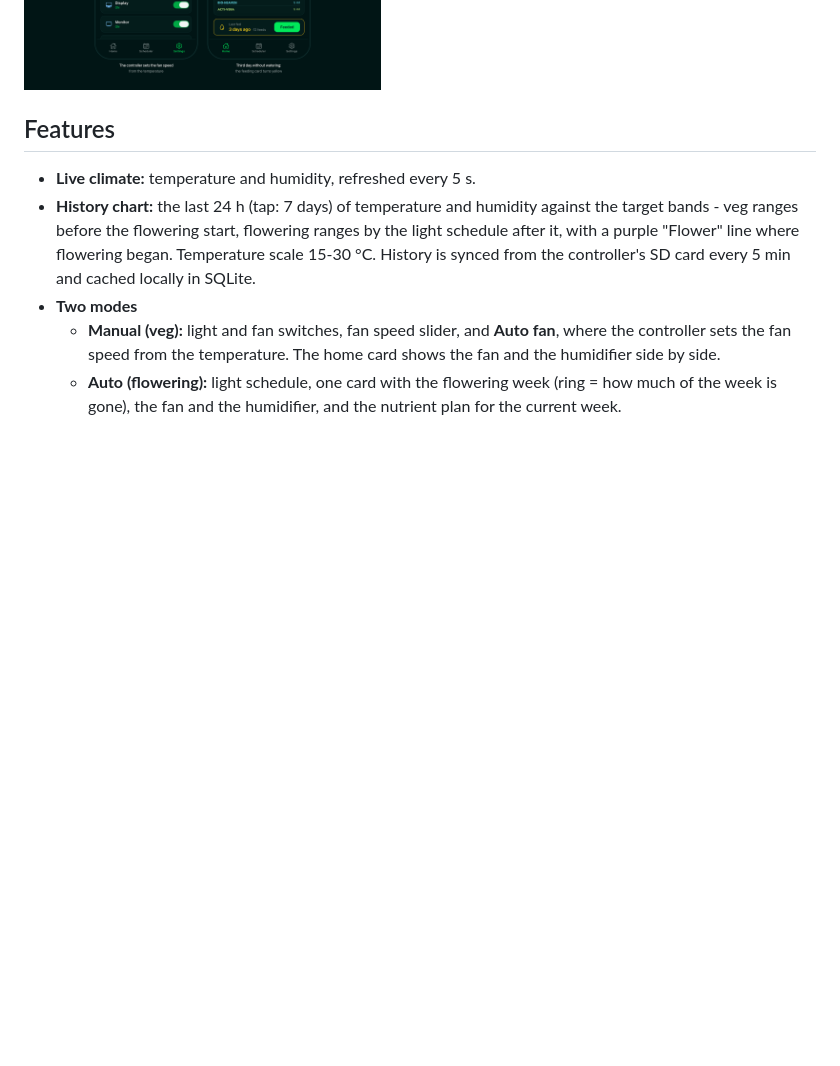
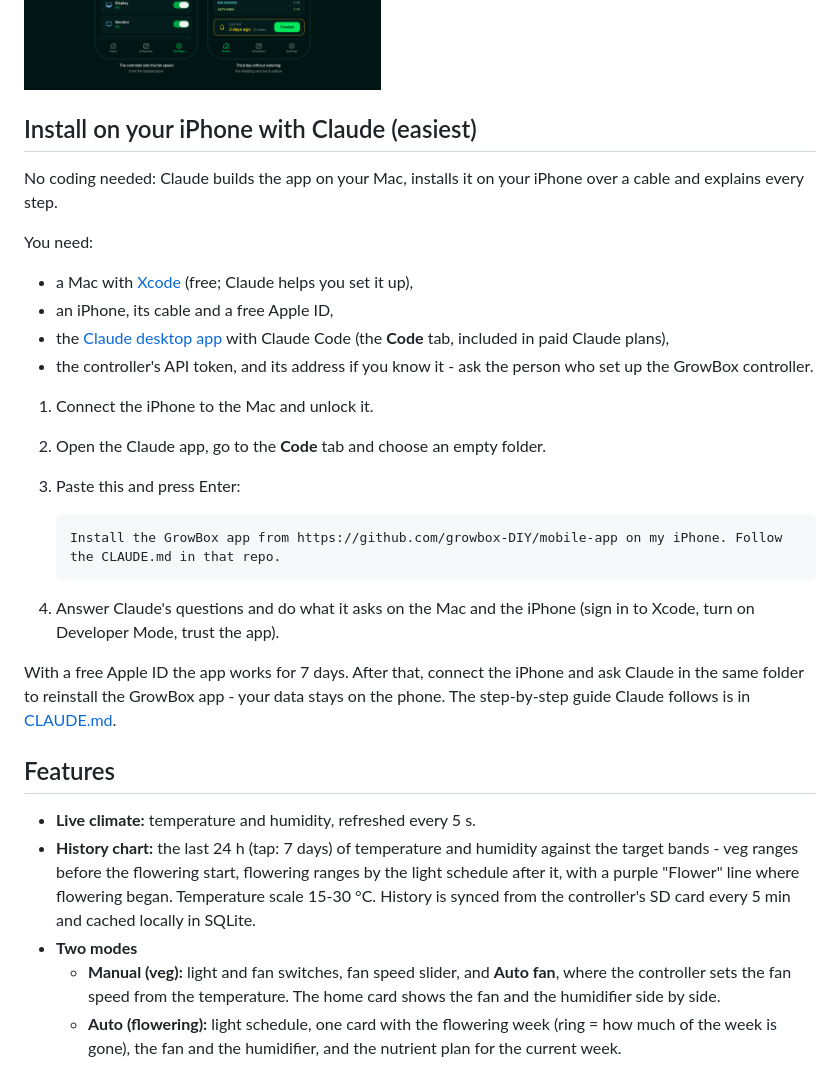
Before and after one commit to growbox-DIY/mobile-app, a Markdown page: README.md, the part around the change. Rendered like a GitHub page; blank space fills up the shorter version.

Commit message:
Add install with Claude guide

````diff
--- a/README.md
+++ b/README.md
@@ -12,6 +12,37 @@ the controller's HTTP API over the local WiFi.
 ![GrowBox app screens](screenshots/screens.png)
 
 ![More GrowBox app screens](screenshots/screens-more.png)
+
+## Install on your iPhone with Claude (easiest)
+
+No coding needed: Claude builds the app on your Mac, installs it on your
+iPhone over a cable and explains every step.
+
+You need:
+
+- a Mac with [Xcode](https://apps.apple.com/app/xcode/id497799835)
+  (free; Claude helps you set it up),
+- an iPhone, its cable and a free Apple ID,
+- the [Claude desktop app](https://claude.ai/download) with Claude Code
+  (the **Code** tab, included in paid Claude plans),
+- the controller's API token, and its address if you know it - ask the
+  person who set up the GrowBox controller.
+
+1. Connect the iPhone to the Mac and unlock it.
+2. Open the Claude app, go to the **Code** tab and choose an empty folder.
+3. Paste this and press Enter:
+
+   ```
+   Install the GrowBox app from https://github.com/growbox-DIY/mobile-app on my iPhone. Follow the CLAUDE.md in that repo.
+   ```
+
+4. Answer Claude's questions and do what it asks on the Mac and the
+   iPhone (sign in to Xcode, turn on Developer Mode, trust the app).
+
+With a free Apple ID the app works for 7 days. After that, connect the
+iPhone and ask Claude in the same folder to reinstall the GrowBox app -
+your data stays on the phone. The step-by-step guide Claude follows is in
+[CLAUDE.md](CLAUDE.md).
 
 ## Features
 
````
Also changed, not shown: CLAUDE.md (added, +79 -0 lines).
